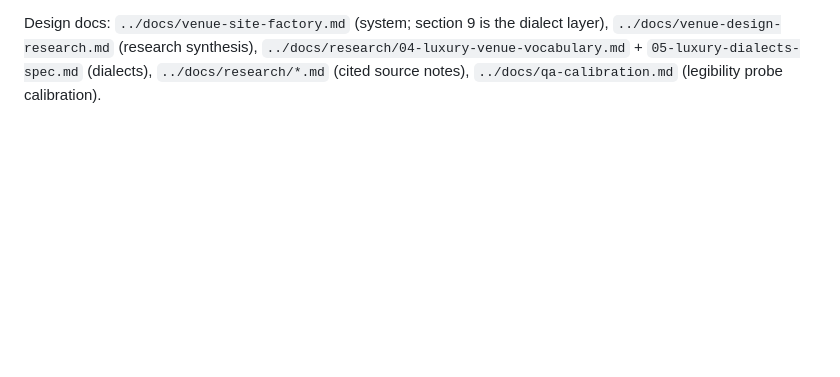
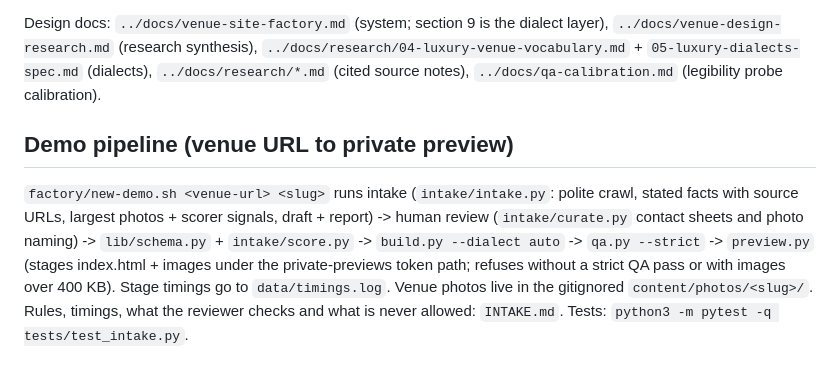
Before and after one commit to pykled/insert-landing, a Markdown page: factory/README.md, the part around the change. Rendered like a GitHub page; blank space fills up the shorter version.

Commit message:
Demo pipeline (5): factory/INTAKE.md + README demo-pipeline section
Co-Authored-By: Claude Opus 5.5 <noreply@anthropic.com>

```diff
--- a/factory/README.md
+++ b/factory/README.md
@@ -65,3 +65,11 @@ status refresh, cinematic blur veil): `STAGE-2D-NOTES.md`.
 Design docs: `../docs/venue-site-factory.md` (system; section 9 is the dialect layer), `../docs/venue-design-research.md`
 (research synthesis), `../docs/research/04-luxury-venue-vocabulary.md` + `05-luxury-dialects-spec.md` (dialects),
 `../docs/research/*.md` (cited source notes), `../docs/qa-calibration.md` (legibility probe calibration).
+
+## Demo pipeline (venue URL to private preview)
+`factory/new-demo.sh <venue-url> <slug>` runs intake (`intake/intake.py`: polite crawl, stated facts with source URLs,
+largest photos + scorer signals, draft + report) -> human review (`intake/curate.py` contact sheets and photo naming) ->
+`lib/schema.py` + `intake/score.py` -> `build.py --dialect auto` -> `qa.py --strict` -> `preview.py` (stages index.html +
+images under the private-previews token path; refuses without a strict QA pass or with images over 400 KB). Stage timings
+go to `data/timings.log`. Venue photos live in the gitignored `content/photos/<slug>/`. Rules, timings, what the reviewer
+checks and what is never allowed: `INTAKE.md`. Tests: `python3 -m pytest -q tests/test_intake.py`.
```
Also changed, not shown: factory/INTAKE.md (added, +87 -0 lines).
